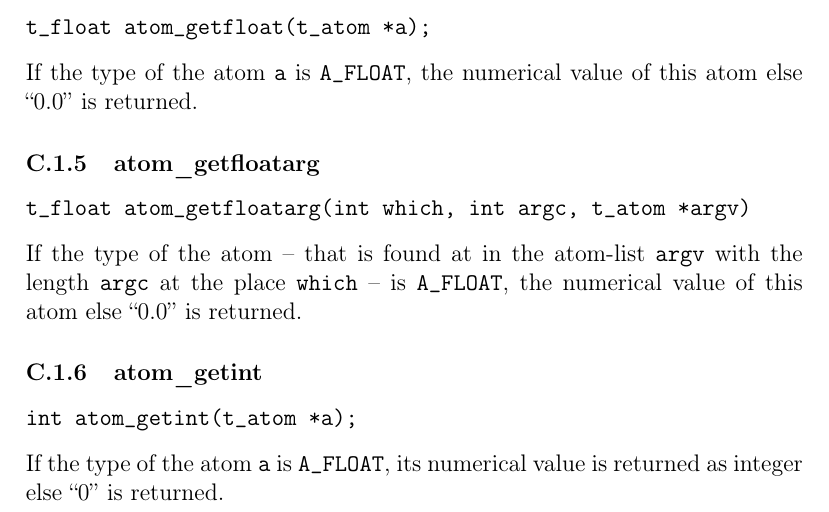
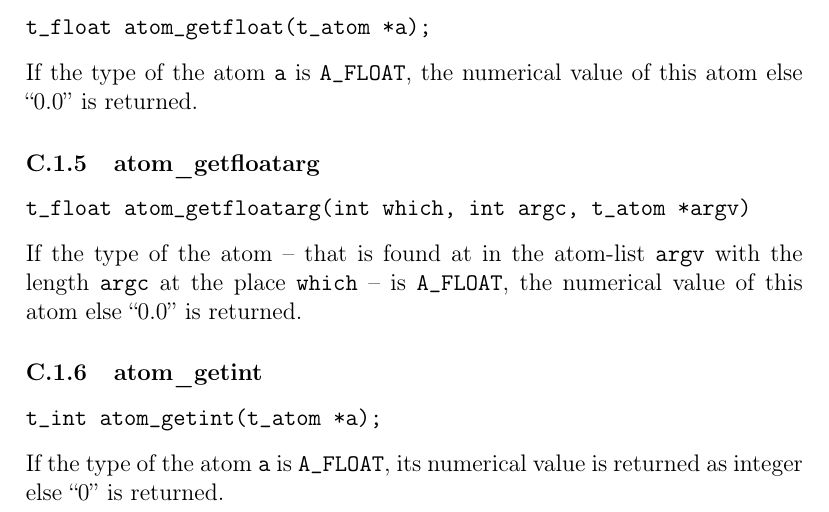
Before and after one commit to pure-data/externals-howto, a LaTeX paper (pd-externals-HOWTO.tex): part of page 31 of 41, cut so that both start at the same text. Compiled offline with pdfLaTeX; a LaTeX package or settings file that is missing is left out.

Commit message:
changed return value of atom_getint() back to `t_int`
it's unlikely to be changed (as it would break binary compatibility),
so let's keep the documentation correct.

```diff
--- a/pd-externals-HOWTO.tex
+++ b/pd-externals-HOWTO.tex
@@ -1310,7 +1310,7 @@ is \verb+A_FLOAT+, the numerical value of this atom else ``0.0'' is returned.
 
 \subsubsection{atom\_getint}
 \begin{verbatim}
-int atom_getint(t_atom *a);
+t_int atom_getint(t_atom *a);
 \end{verbatim}
 If the type of the atom \verb+a+ is \verb+A_FLOAT+,
 its numerical value is returned as integer else ``0'' is returned.
```
Also changed, not shown: externals-HOWTO.md (+1 -1 lines).
